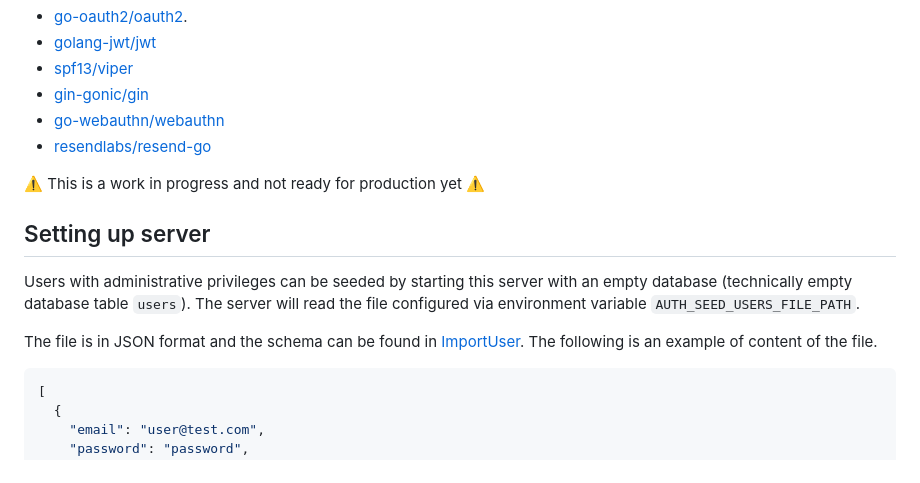
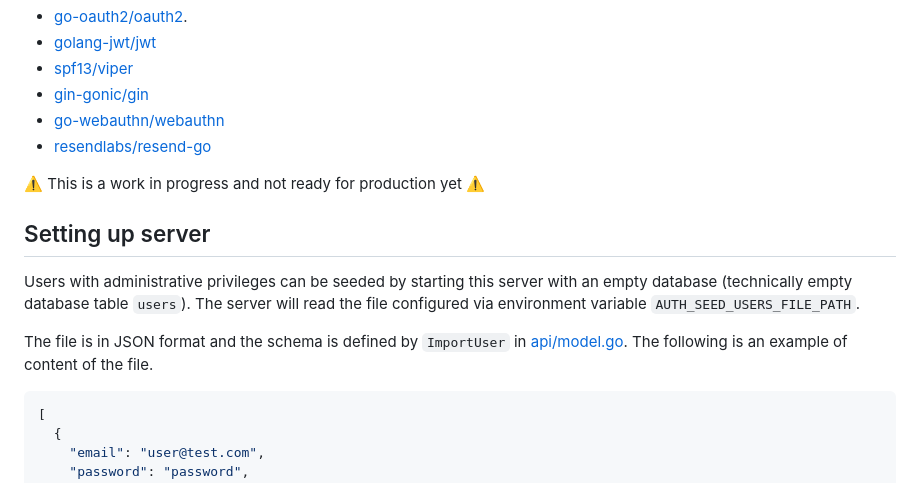
Before and after one commit to alexhokl/auth-server, a Markdown page: README.md, the part around one of its changes. Rendered like a GitHub page.

````diff
--- a/README.md
+++ b/README.md
@@ -11,7 +11,6 @@ It is based on the following libraries.
 - [go-webauthn/webauthn](https://github.com/go-webauthn/webauthn)
 - [resendlabs/resend-go](https://github.com/resendlabs/resend-go)
 
-
 :warning: This is a work in progress and not ready for production yet :warning:
 
 ## Setting up server
@@ -20,8 +19,9 @@ Users with administrative privileges can be seeded by starting this server with
 an empty database (technically empty database table `users`). The server will
 read the file configured via environment variable `AUTH_SEED_USERS_FILE_PATH`.
 
-The file is in JSON format and the schema can be found in
-[ImportUser](https://github.com/alexhokl/auth-server/blob/c7a770df8026e77f4163df6a9a9d40db3b76a29e/api/model.go#L118). The following is an example of content of the file.
+The file is in JSON format and the schema is defined by `ImportUser` in
+[api/model.go](api/model.go). The following is an example of content of the
+file.
 
 ```json
 [
````
Also changed, not shown: other parts of README.md (+43 -7 lines).
